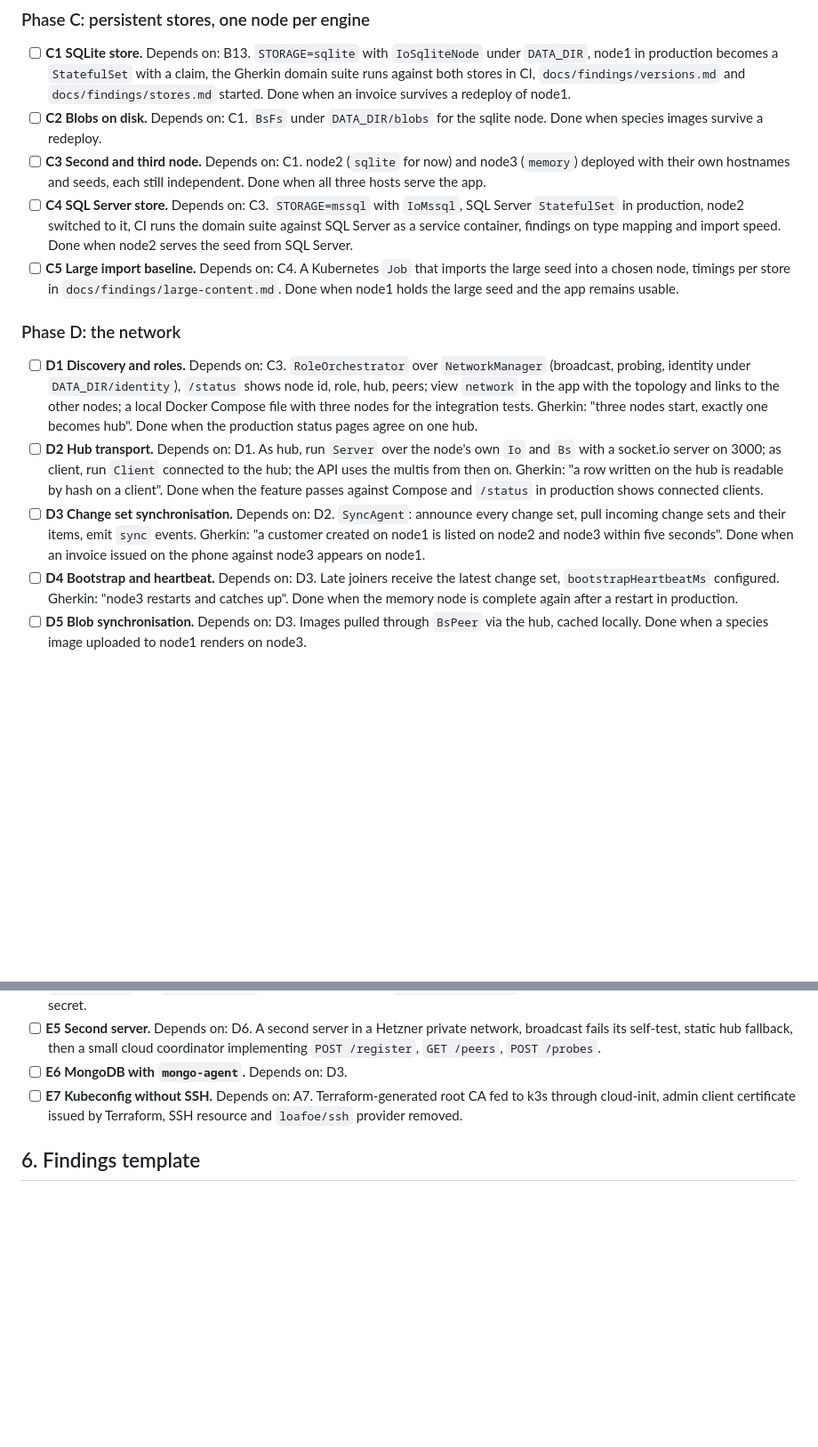
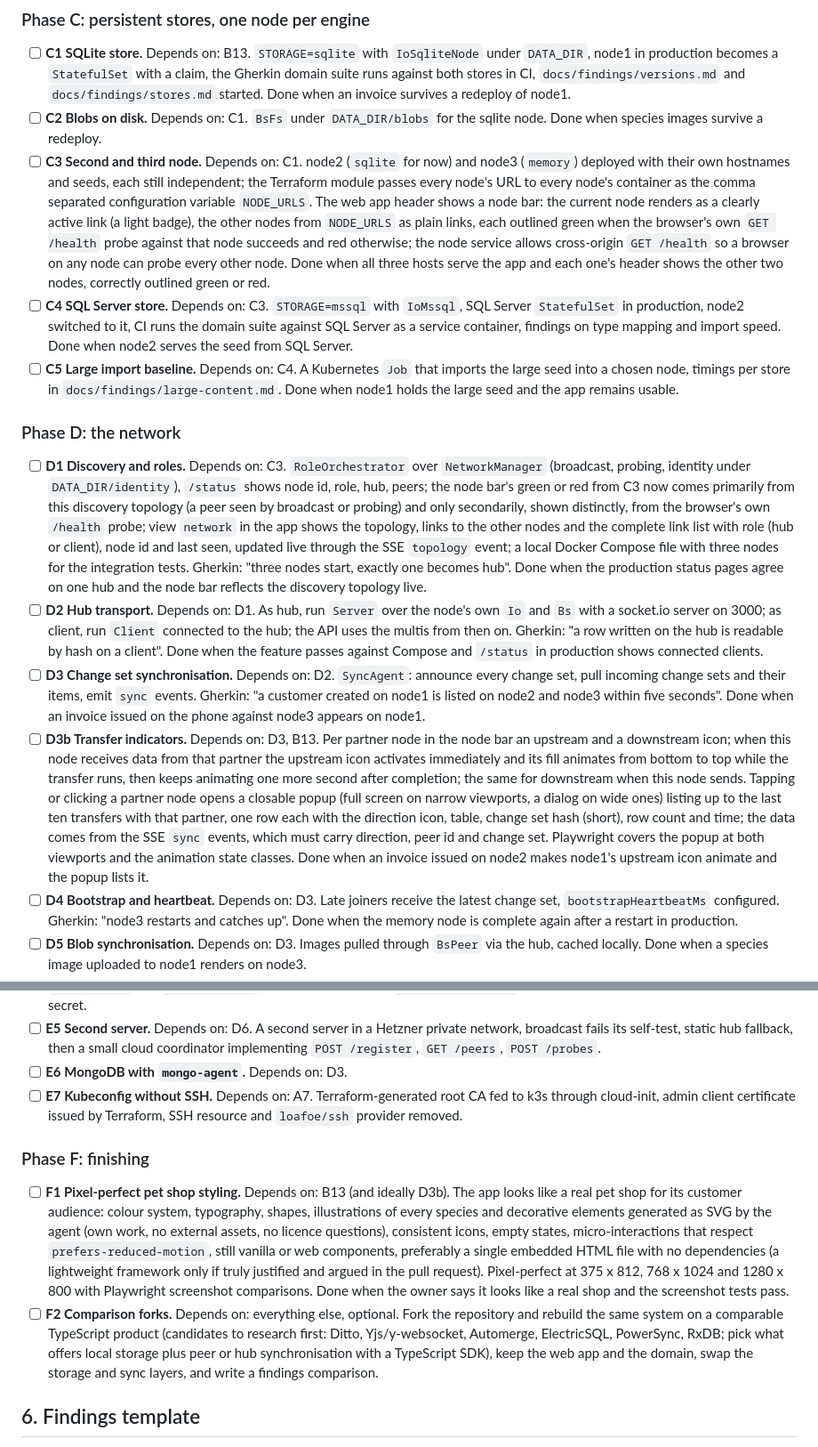
Before and after one commit to bartfastiel/rljson-tryout, a Markdown page: docs/roadmap.md, 2 parts joined by grey strips. Shown at 89% size. Rendered like a GitHub page; blank space fills up the shorter version.

```diff
--- a/docs/roadmap.md
+++ b/docs/roadmap.md
@@ -756,7 +756,16 @@ node-service start` answers on 8080 and tests pass. Deviation: the package is
       for the sqlite node. Done when species images survive a redeploy.
 - [ ] **C3 Second and third node.** Depends on: C1. node2 (`sqlite` for
       now) and node3 (`memory`) deployed with their own hostnames and seeds,
-      each still independent. Done when all three hosts serve the app.
+      each still independent; the Terraform module passes every node's URL
+      to every node's container as the comma separated configuration
+      variable `NODE_URLS`. The web app header shows a node bar: the current
+      node renders as a clearly active link (a light badge), the other
+      nodes from `NODE_URLS` as plain links, each outlined green when the
+      browser's own `GET /health` probe against that node succeeds and red
+      otherwise; the node service allows cross-origin `GET /health` so a
+      browser on any node can probe every other node. Done when all three
+      hosts serve the app and each one's header shows the other two nodes,
+      correctly outlined green or red.
 - [ ] **C4 SQL Server store.** Depends on: C3. `STORAGE=mssql` with
       `IoMssql`, SQL Server `StatefulSet` in production, node2 switched to it,
       CI runs the domain suite against SQL Server as a service container,
@@ -771,11 +780,16 @@ node-service start` answers on 8080 and tests pass. Deviation: the package is
 
 - [ ] **D1 Discovery and roles.** Depends on: C3. `RoleOrchestrator` over
       `NetworkManager` (broadcast, probing, identity under `DATA_DIR/identity`),
-      `/status` shows node id, role, hub, peers; view `network` in the app with
-      the topology and links to the other nodes; a local Docker Compose file
-      with three nodes for the integration tests. Gherkin: "three nodes start,
-      exactly one becomes hub". Done when the production status pages agree on
-      one hub.
+      `/status` shows node id, role, hub, peers; the node bar's green or red
+      from C3 now comes primarily from this discovery topology (a peer seen
+      by broadcast or probing) and only secondarily, shown distinctly, from
+      the browser's own `/health` probe; view `network` in the app shows the
+      topology, links to the other nodes and the complete link list with
+      role (hub or client), node id and last seen, updated live through the
+      SSE `topology` event; a local Docker Compose file with three nodes for
+      the integration tests. Gherkin: "three nodes start, exactly one
+      becomes hub". Done when the production status pages agree on one hub
+      and the node bar reflects the discovery topology live.
 - [ ] **D2 Hub transport.** Depends on: D1. As hub, run `Server` over the
       node's own `Io` and `Bs` with a socket.io server on 3000; as client, run
       `Client` connected to the hub; the API uses the multis from then on.
@@ -787,6 +801,20 @@ node-service start` answers on 8080 and tests pass. Deviation: the package is
       emit `sync` events. Gherkin: "a customer created on node1 is listed on
       node2 and node3 within five seconds". Done when an invoice issued on the
       phone against node3 appears on node1.
+- [ ] **D3b Transfer indicators.** Depends on: D3, B13. Per partner node in
+      the node bar an upstream and a downstream icon; when this node
+      receives data from that partner the upstream icon activates
+      immediately and its fill animates from bottom to top while the
+      transfer runs, then keeps animating one more second after completion;
+      the same for downstream when this node sends. Tapping or clicking a
+      partner node opens a closable popup (full screen on narrow viewports,
+      a dialog on wide ones) listing up to the last ten transfers with that
+      partner, one row each with the direction icon, table, change set hash
+      (short), row count and time; the data comes from the SSE `sync`
+      events, which must carry direction, peer id and change set. Playwright
+      covers the popup at both viewports and the animation state classes.
+      Done when an invoice issued on node2 makes node1's upstream icon
+      animate and the popup lists it.
 - [ ] **D4 Bootstrap and heartbeat.** Depends on: D3. Late joiners receive
       the latest change set, `bootstrapHeartbeatMs` configured. Gherkin: "node3
       restarts and catches up". Done when the memory node is complete again
@@ -863,6 +891,28 @@ true`), lists hide them, edit versus delete resolves to the edit. Gherkin
       root CA fed to k3s through cloud-init, admin client certificate issued by
       Terraform, SSH resource and `loafoe/ssh` provider removed.
 
+### Phase F: finishing
+
+- [ ] **F1 Pixel-perfect pet shop styling.** Depends on: B13 (and ideally
+      D3b). The app looks like a real pet shop for its customer audience:
+      colour system, typography, shapes, illustrations of every species and
+      decorative elements generated as SVG by the agent (own work, no
+      external assets, no licence questions), consistent icons, empty
+      states, micro-interactions that respect `prefers-reduced-motion`,
+      still vanilla or web components, preferably a single embedded HTML
+      file with no dependencies (a lightweight framework only if truly
+      justified and argued in the pull request). Pixel-perfect at 375 x 812,
+      768 x 1024 and 1280 x 800 with Playwright screenshot comparisons. Done
+      when the owner says it looks like a real shop and the screenshot tests
+      pass.
+- [ ] **F2 Comparison forks.** Depends on: everything else, optional. Fork
+      the repository and rebuild the same system on a comparable TypeScript
+      product (candidates to research first: Ditto, Yjs/y-websocket,
+      Automerge, ElectricSQL, PowerSync, RxDB; pick what offers local
+      storage plus peer or hub synchronisation with a TypeScript SDK), keep
+      the web app and the domain, swap the storage and sync layers, and
+      write a findings comparison.
+
 ## 6. Findings template
 
 Every `docs/findings/<topic>.md` has four sections: what we tried (commands,
```
Also changed, not shown: README.md (+5 -3 lines).
